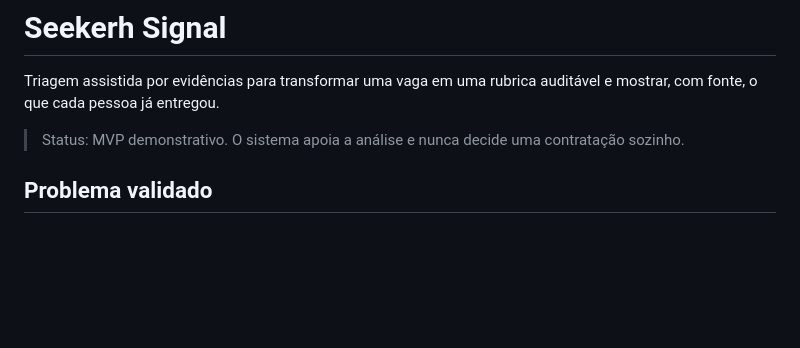
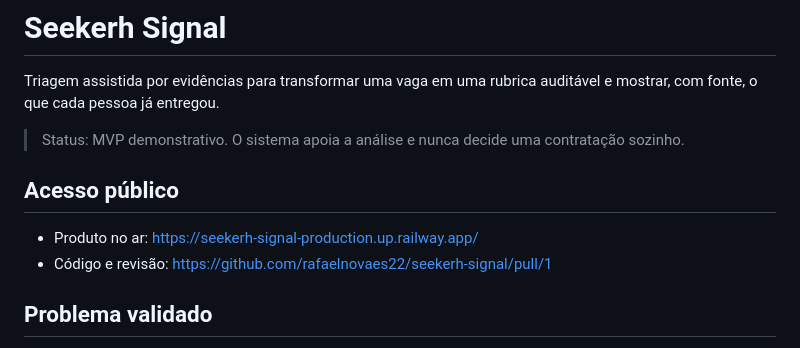
Before and after one commit to rafaelnovaes22/seekerh-signal, a Markdown page: README.md, the part around the change. GitHub-like rendering; blank space fills up the shorter version.

Commit message:
docs: add public MVP access

```diff
--- a/README.md
+++ b/README.md
@@ -3,6 +3,11 @@
 Triagem assistida por evidências para transformar uma vaga em uma rubrica auditável e mostrar, com fonte, o que cada pessoa já entregou.
 
 > Status: MVP demonstrativo. O sistema apoia a análise e nunca decide uma contratação sozinho.
+
+## Acesso público
+
+- Produto no ar: https://seekerh-signal-production.up.railway.app/
+- Código e revisão: https://github.com/rafaelnovaes22/seekerh-signal/pull/1
 
 ## Problema validado
 
```
